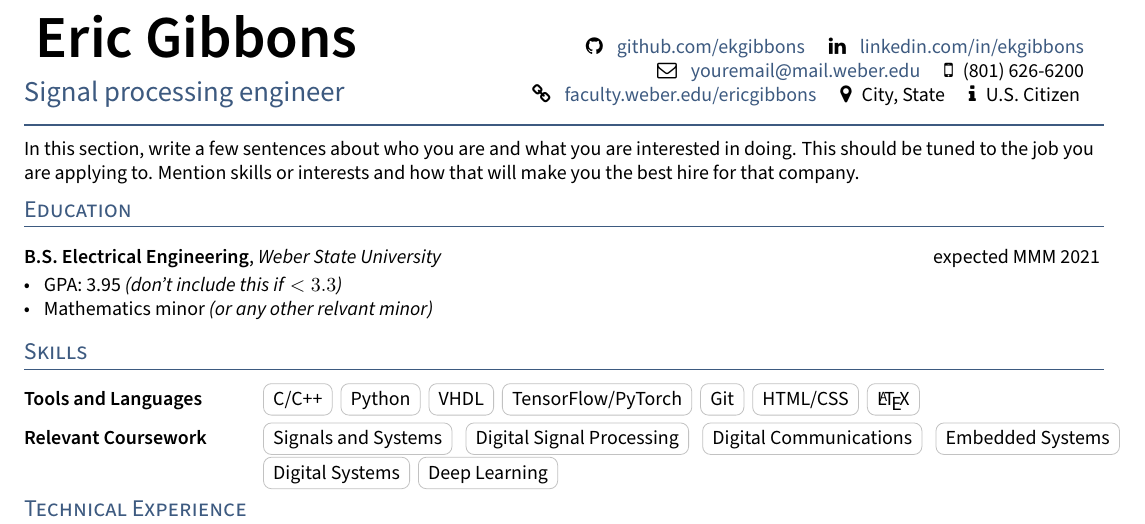
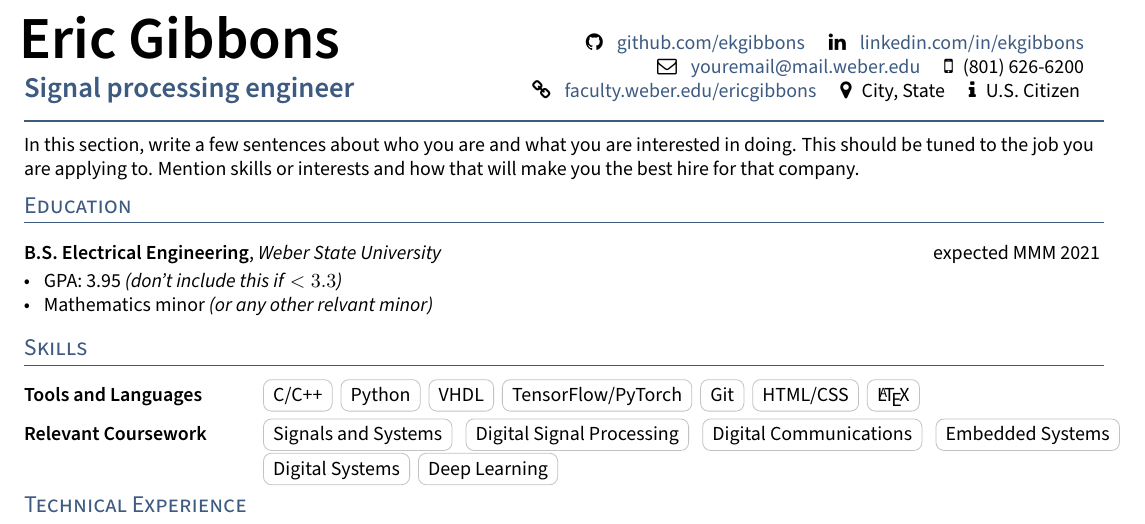
Before and after one commit to ekgibbons/wsu-ece-resume, a LaTeX CV (resume.tex, which reads _header.tex): part of the page, cut so that both start at the same text. Compiled offline with pdfLaTeX; a LaTeX package or settings file that is missing is left out.

Commit message:
fixing? header

```diff
--- a/_header.tex
+++ b/_header.tex
@@ -5,14 +5,8 @@
 \RequirePackage{fancyhdr}
 \fancypagestyle{fancy}{%\fancyhf{}
 
-\lhead{
-{\HUGE \skills \name} \\ \vspace{1em}%
-{\color{highlight} \Large{\role}}
-}
-\rhead{
-\vfill
-\contactinfo
-}
+\fancyhead[L]{\textbf{\hspace{-.25em}\HUGE{\name}\\\vspace{.25em}{\color{highlight}\Large{\role}}}}
+\fancyhead[R]{\vfill\contactinfo}
 
 \renewcommand{\headrulewidth}{1pt}% 2pt header rule
 \renewcommand{\headrule}{\hbox to\headwidth{%
```
Also changed, not shown: sections/resume.tex (deleted, +0 -5 lines).
